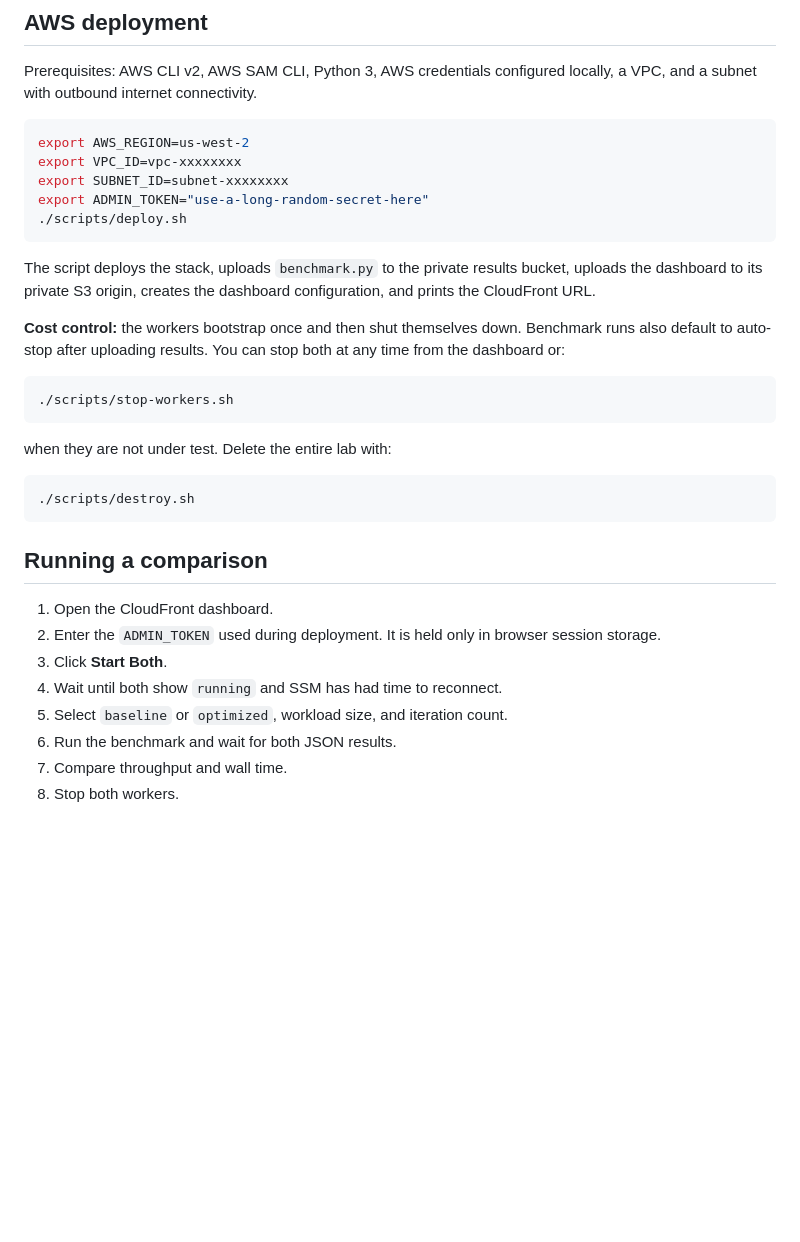
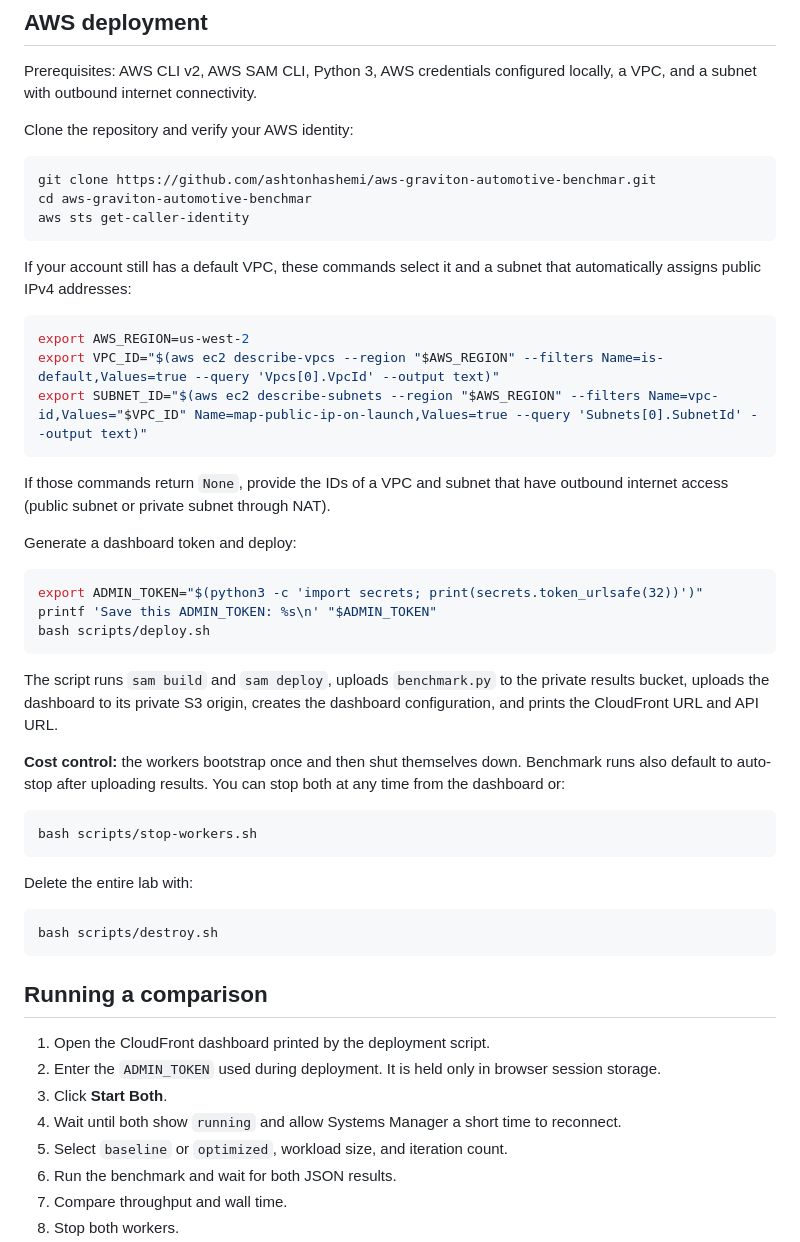
Before and after one commit to ashtonhashemi/aws-graviton-automotive-benchmar, a Markdown page: README.md, the part around the change. GitHub-like rendering; blank space fills up the shorter version.

Commit message:
Improve AWS deployment instructions

````diff
--- a/README.md
+++ b/README.md
@@ -65,34 +65,52 @@ make test
 
 Prerequisites: AWS CLI v2, AWS SAM CLI, Python 3, AWS credentials configured locally, a VPC, and a subnet with outbound internet connectivity.
 
+Clone the repository and verify your AWS identity:
+
+```bash
+git clone https://github.com/ashtonhashemi/aws-graviton-automotive-benchmar.git
+cd aws-graviton-automotive-benchmar
+aws sts get-caller-identity
+```
+
+If your account still has a default VPC, these commands select it and a subnet that automatically assigns public IPv4 addresses:
+
 ```bash
 export AWS_REGION=us-west-2
-export VPC_ID=vpc-xxxxxxxx
-export SUBNET_ID=subnet-xxxxxxxx
-export ADMIN_TOKEN="use-a-long-random-secret-here"
-./scripts/deploy.sh
+export VPC_ID="$(aws ec2 describe-vpcs --region "$AWS_REGION" --filters Name=is-default,Values=true --query 'Vpcs[0].VpcId' --output text)"
+export SUBNET_ID="$(aws ec2 describe-subnets --region "$AWS_REGION" --filters Name=vpc-id,Values="$VPC_ID" Name=map-public-ip-on-launch,Values=true --query 'Subnets[0].SubnetId' --output text)"
 ```
 
-The script deploys the stack, uploads `benchmark.py` to the private results bucket, uploads the dashboard to its private S3 origin, creates the dashboard configuration, and prints the CloudFront URL.
+If those commands return `None`, provide the IDs of a VPC and subnet that have outbound internet access (public subnet or private subnet through NAT).
+
+Generate a dashboard token and deploy:
+
+```bash
+export ADMIN_TOKEN="$(python3 -c 'import secrets; print(secrets.token_urlsafe(32))')"
+printf 'Save this ADMIN_TOKEN: %s\n' "$ADMIN_TOKEN"
+bash scripts/deploy.sh
+```
+
+The script runs `sam build` and `sam deploy`, uploads `benchmark.py` to the private results bucket, uploads the dashboard to its private S3 origin, creates the dashboard configuration, and prints the CloudFront URL and API URL.
 
 **Cost control:** the workers bootstrap once and then shut themselves down. Benchmark runs also default to auto-stop after uploading results. You can stop both at any time from the dashboard or:
 
 ```bash
-./scripts/stop-workers.sh
+bash scripts/stop-workers.sh
 ```
 
-when they are not under test. Delete the entire lab with:
+Delete the entire lab with:
 
 ```bash
-./scripts/destroy.sh
+bash scripts/destroy.sh
 ```
 
 ## Running a comparison
 
-1. Open the CloudFront dashboard.
+1. Open the CloudFront dashboard printed by the deployment script.
 2. Enter the `ADMIN_TOKEN` used during deployment. It is held only in browser session storage.
 3. Click **Start Both**.
-4. Wait until both show `running` and SSM has had time to reconnect.
+4. Wait until both show `running` and allow Systems Manager a short time to reconnect.
 5. Select `baseline` or `optimized`, workload size, and iteration count.
 6. Run the benchmark and wait for both JSON results.
 7. Compare throughput and wall time.
````
